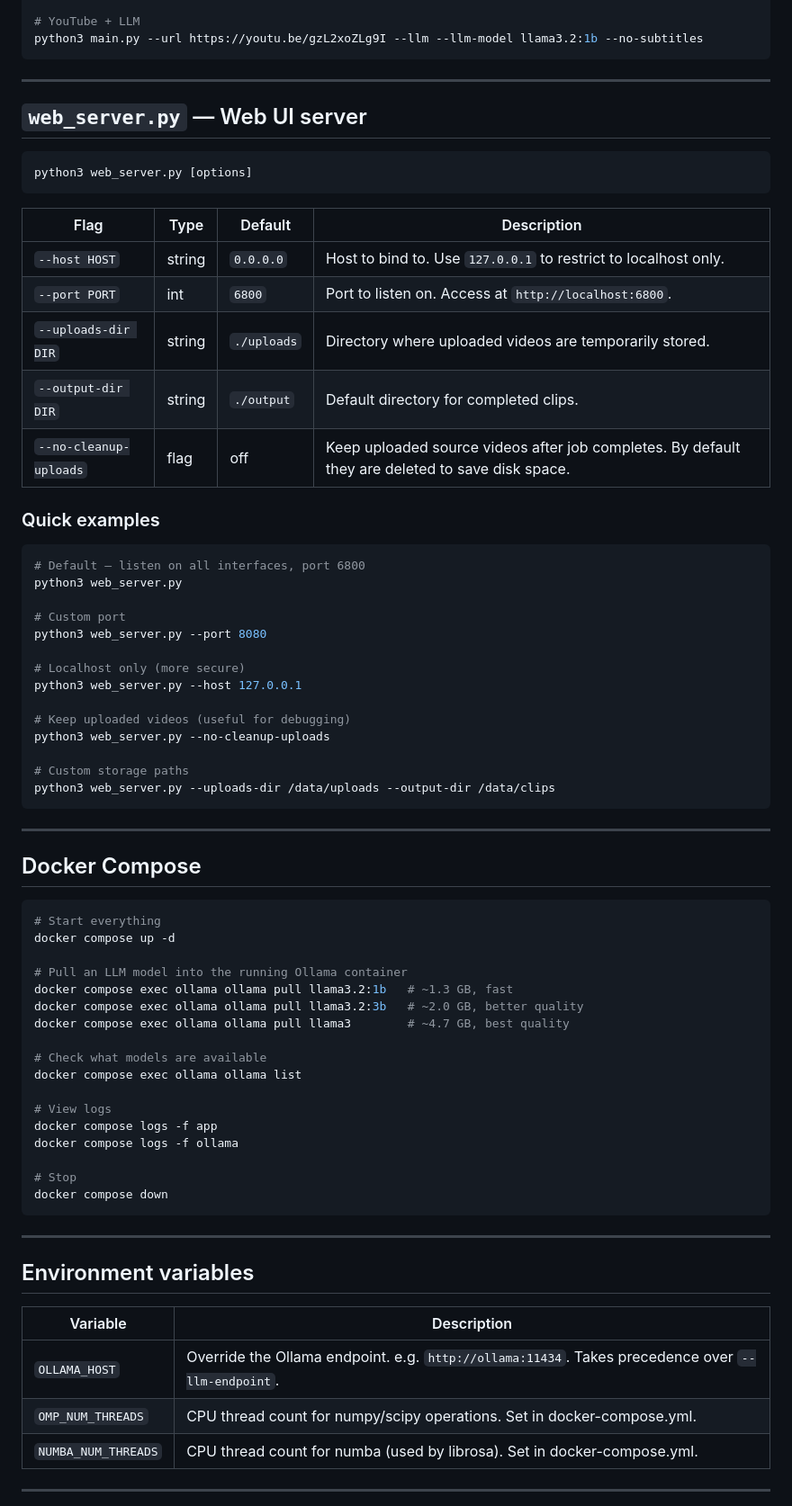
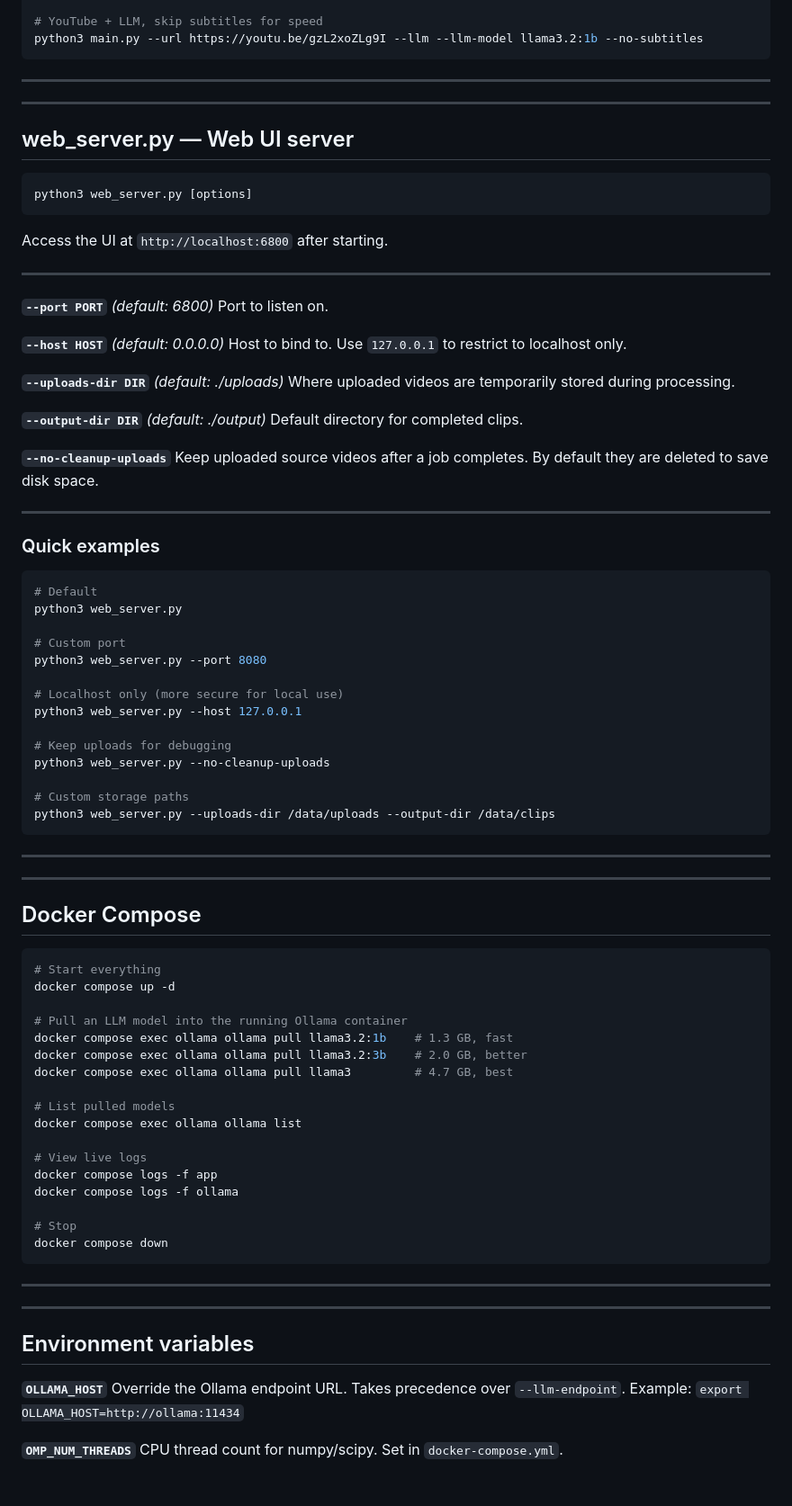
Before and after one commit to jxv133-sys/local-clipper, a Markdown page: CLI_CHEATSHEET.md, the part around one of its changes. Shown at 90% size. Rendered like a GitHub page.

````diff
--- a/CLI_CHEATSHEET.md
+++ b/CLI_CHEATSHEET.md
@@ -67,43 +107,59 @@ python3 main.py stream.mp4 --keywords clutch insane "no way" "let's go"
 
-# YouTube + LLM
+# YouTube + LLM, skip subtitles for speed
 python3 main.py --url https://youtu.be/gzL2xoZLg9I --llm --llm-model llama3.2:1b --no-subtitles
 ```
 
 ---
+---
 
-## `web_server.py` — Web UI server
+## web_server.py — Web UI server
 
 ```
 python3 web_server.py [options]
 ```
 
-| Flag | Type | Default | Description |
-|------|------|---------|-------------|
-| `--host HOST` | string | `0.0.0.0` | Host to bind to. Use `127.0.0.1` to restrict to localhost only. |
-| `--port PORT` | int | `6800` | Port to listen on. Access at `http://localhost:6800`. |
-| `--uploads-dir DIR` | string | `./uploads` | Directory where uploaded videos are temporarily stored. |
-| `--output-dir DIR` | string | `./output` | Default directory for completed clips. |
-| `--no-cleanup-uploads` | flag | off | Keep uploaded source videos after job completes. By default they are deleted to save disk space. |
+Access the UI at `http://localhost:6800` after starting.
+
+---
+
+**`--port PORT`** *(default: 6800)*
+Port to listen on.
+
+**`--host HOST`** *(default: 0.0.0.0)*
+Host to bind to. Use `127.0.0.1` to restrict to localhost only.
+
+**`--uploads-dir DIR`** *(default: ./uploads)*
+Where uploaded videos are temporarily stored during processing.
+
+**`--output-dir DIR`** *(default: ./output)*
+Default directory for completed clips.
+
+**`--no-cleanup-uploads`**
+Keep uploaded source videos after a job completes. By default they are
+deleted to save disk space.
+
+---
 
 ### Quick examples
 
 ```bash
-# Default — listen on all interfaces, port 6800
+# Default
 python3 web_server.py
 
 # Custom port
 python3 web_server.py --port 8080
 
-# Localhost only (more secure)
+# Localhost only (more secure for local use)
 python3 web_server.py --host 127.0.0.1
 
-# Keep uploaded videos (useful for debugging)
+# Keep uploads for debugging
 python3 web_server.py --no-cleanup-uploads
 
 # Custom storage paths
 python3 web_server.py --uploads-dir /data/uploads --output-dir /data/clips
 ```
 
+---
 ---
 
 ## Docker Compose
@@ -113,14 +169,14 @@ python3 web_server.py --uploads-dir /data/uploads --output-dir /data/clips
 docker compose up -d
 
 # Pull an LLM model into the running Ollama container
-docker compose exec ollama ollama pull llama3.2:1b   # ~1.3 GB, fast
-docker compose exec ollama ollama pull llama3.2:3b   # ~2.0 GB, better quality
-docker compose exec ollama ollama pull llama3        # ~4.7 GB, best quality
+docker compose exec ollama ollama pull llama3.2:1b    # 1.3 GB, fast
+docker compose exec ollama ollama pull llama3.2:3b    # 2.0 GB, better
+docker compose exec ollama ollama pull llama3         # 4.7 GB, best
 
-# Check what models are available
+# List pulled models
 docker compose exec ollama ollama list
 
-# View logs
+# View live logs
 docker compose logs -f app
 docker compose logs -f ollama
 
@@ -129,14 +185,14 @@ docker compose down
 ```
 
 ---
+---
 
 ## Environment variables
 
-| Variable | Description |
-|----------|-------------|
-| `OLLAMA_HOST` | Override the Ollama endpoint. e.g. `http://ollama:11434`. Takes precedence over `--llm-endpoint`. |
-| `OMP_NUM_THREADS` | CPU thread count for numpy/scipy operations. Set in docker-compose.yml. |
-| `NUMBA_NUM_THREADS` | CPU thread count for numba (used by librosa). Set in docker-compose.yml. |
+**`OLLAMA_HOST`**
+Override the Ollama endpoint URL. Takes precedence over `--llm-endpoint`.
+Example: `export OLLAMA_HOST=http://ollama:11434`
 
----
+**`OMP_NUM_THREADS`**
+CPU thread count for numpy/scipy. Set in `docker-compose.yml`.
 
````
Also changed, not shown: other parts of CLI_CHEATSHEET.md (+70 -49 lines).
